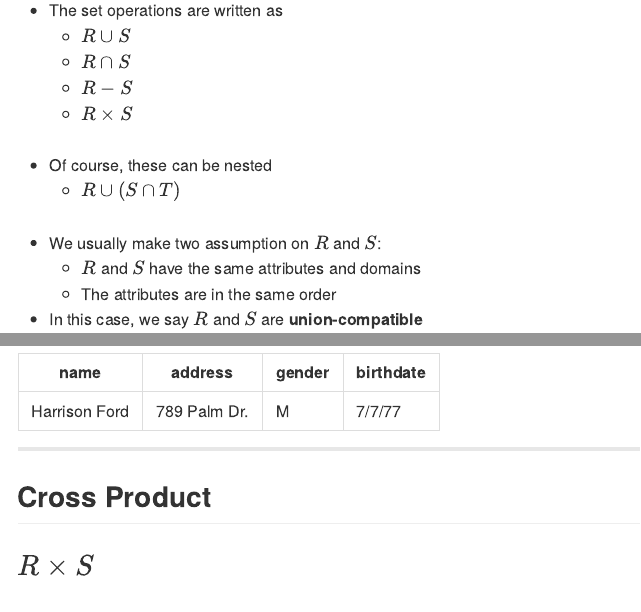
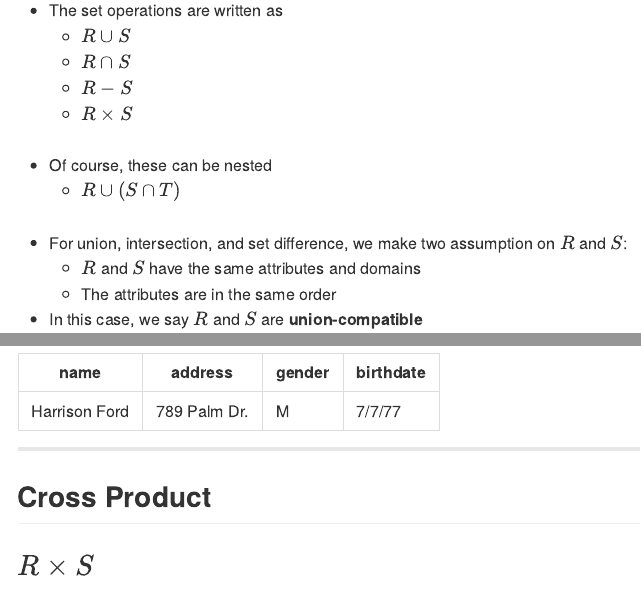
Before and after one commit to rubengamboa/4820-slides, an R Markdown document (ch02-relational-model.Rmd): the page in a window 1100 px wide, from 16760 px down, and a second part further down, joined at a grey line. The pictures show the output file ch02-relational-model.md that the author committed with the source, drawn offline in the style of GitHub.

Commit message:
Fixed more typos in chapters 1 and 2

```diff
--- a/ch02-relational-model.Rmd
+++ b/ch02-relational-model.Rmd
@@ -747,7 +747,7 @@ CREATE TABLE Movies (
 * Of course, these can be nested
   * $R \cup (S \cap T)$
   <br><br>
-* We usually make two assumption on $R$ and $S$:
+* For union, intersection, and set difference, we make two assumption on $R$ and $S$:
   * $R$ and $S$ have the same attributes and domains
   * The attributes are in the same order
 * In this case, we say $R$ and $S$ are **union-compatible**
```
Also changed, not shown: ch02-relational-model.html, ch02-relational-model.md, ch02-relational-model.Rmd (4 more changed lines).
